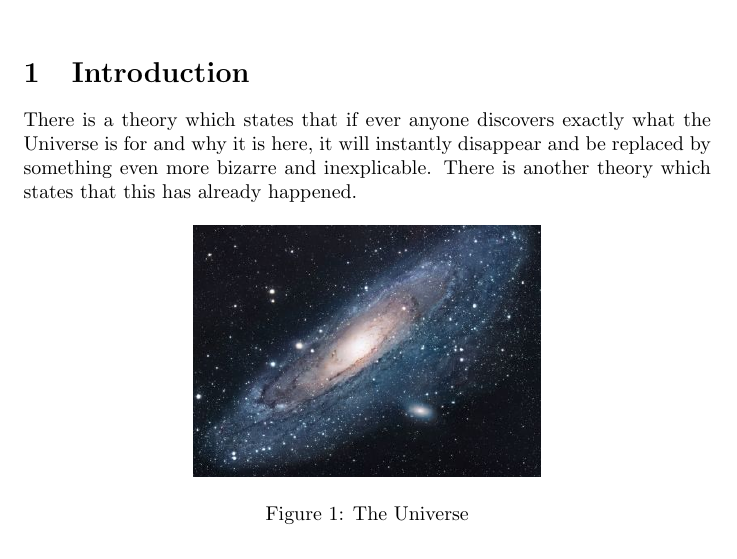
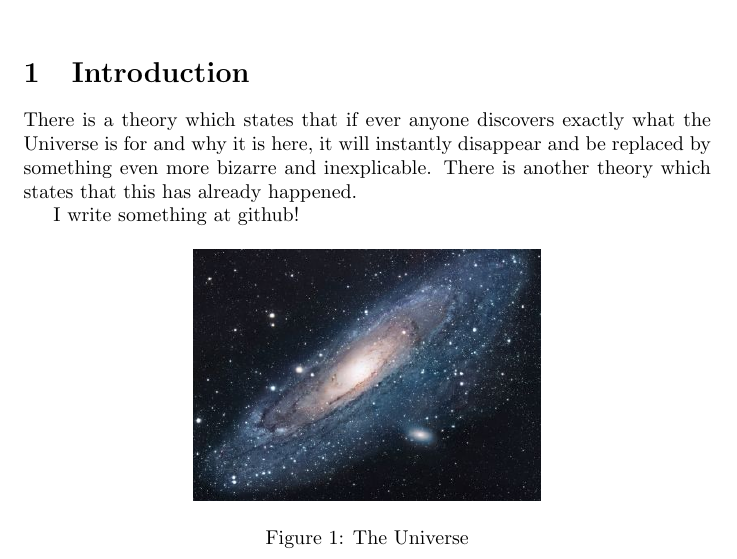
Before and after one commit to BKHao/GithubTest, a LaTeX document (main.tex): part of the page, cut so that both start at the same text. Compiled offline with pdfLaTeX.

Commit message:
Test in github
I write something at github

```diff
--- a/main.tex
+++ b/main.tex
@@ -16,6 +16,8 @@
 There is a theory which states that if ever anyone discovers exactly what the Universe is for and why it is here, it will instantly disappear and be replaced by something even more bizarre and inexplicable.
 There is another theory which states that this has already happened.
 
+I write something at github!
+
 \begin{figure}[h!]
 \centering
 \includegraphics[scale=1.7]{universe}
```
